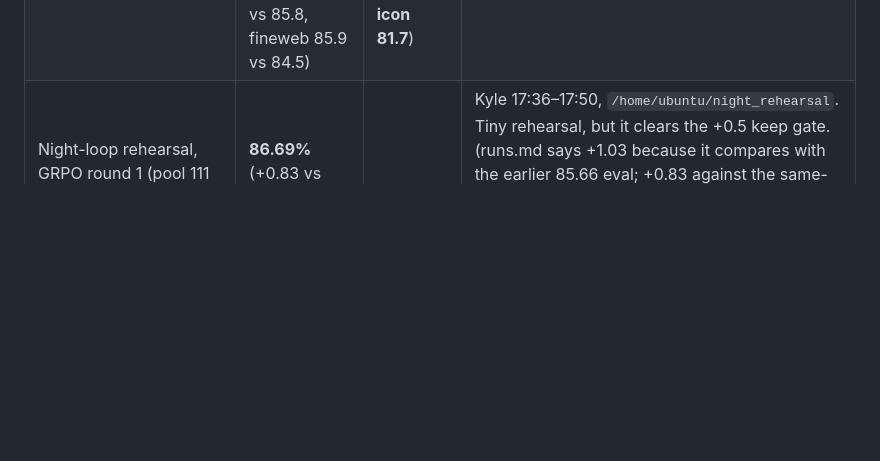
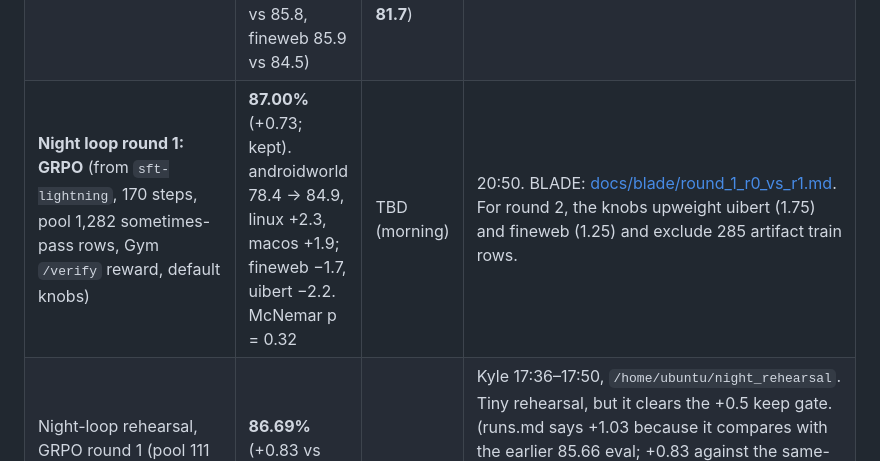
Before and after one commit to pballou/nvidia-hack-26, a Markdown page: docs/results.md, the part around the change. GitHub-like rendering; blank space fills up the shorter version.

Commit message:
Night loop round 1: GRPO kept, dev 86.27 -> 87.00; BLADE report + knobs applied for round 2
Co-Authored-By: Claude Opus 5.5 (1M context) <noreply@anthropic.com>

```diff
--- a/docs/results.md
+++ b/docs/results.md
@@ -17,6 +17,7 @@ Lightning, the real sandbox, and grounder choices made on the dev split.
 | Pilot SFT (2k rows raw labels, 5 min) | **81.3%** (+5.0) | — | Every source improved; Linux +11.9, FineWeb +2.2. Answer length 37.6 → 16.7 tokens. |
 | **SFT template** (all 18,652 raw-label train rows, 1 epoch, LoRA r16) | **85.66%** (+9.3) | **89.07%** (+2.8; mobile 92.2 / desktop 89.5 / web 85.1; text 92.3 / **icon 84.8, +6.7**) | Kyle 17:31. The Lightning variant is next (ablation). |
 | **SFT rewritten-data** (`train_lightning.jsonl`, 18,299 rows: Lightning-rewritten instructions, same config and seed; 572 steps) | **86.27%** (+0.41 vs template's 85.86 in the same harness; desktop 88.9 / mobile 83.5 / web 85.9; androidworld 78.4 vs 81.3, uibert 88.8 vs 85.8, fineweb 85.9 vs 84.5) | 88.10% (−0.97 vs template; mobile 91.2 / desktop 86.9 / web 85.3; text 93.0 / **icon 81.7**) | Kyle 19:33. **Template-vs-Lightning ablation, mixed:** dev +0.41 (about 2× the ~0.2 run-to-run noise; web and uibert up, androidworld down), but ScreenSpot-v2-clean −0.97 (desktop −2.6, icon −3.1). Picked on dev per protocol; SSv2-clean is table-only. Template trained on 353 extra rows. Round-0 checkpoint of tonight's loop (started 19:38). |
+| **Night loop round 1: GRPO** (from `sft-lightning`, 170 steps, pool 1,282 sometimes-pass rows, Gym `/verify` reward, default knobs) | **87.00%** (+0.73; kept). androidworld 78.4 → 84.9, linux +2.3, macos +1.9; fineweb −1.7, uibert −2.2. McNemar p = 0.32 | TBD (morning) | 20:50. BLADE: [docs/blade/round_1_r0_vs_r1.md](blade/round_1_r0_vs_r1.md). For round 2, the knobs upweight uibert (1.75) and fineweb (1.25) and exclude 285 artifact train rows. |
 | Night-loop rehearsal, GRPO round 1 (pool 111 sometimes-pass rows, 30 steps, from SFT template) | **86.69%** (+0.83 vs 85.86 in the same harness) | — | Kyle 17:36–17:50, `/home/ubuntu/night_rehearsal`. Tiny rehearsal, but it clears the +0.5 keep gate. (runs.md says +1.03 because it compares with the earlier 85.66 eval; +0.83 against the same-harness 85.86 is the fair number.) The template adapter re-evaluated at 85.86 vs 85.66 earlier: ~0.2 pt run-to-run noise on dev. A second rehearsal forced a D2 failure to test the rejection-sampled SFT fallback; it works. |
 | Gate D2 GRPO smoke (20 steps) | — | — | **Pass: 31.9 s/step**, 960 `/verify` calls with 0 failures, reward 0.75 → 0.79 |
 | Gate D1 comparison (OS-Atlas sample n=500, pre-cleanup) | Qwen3-VL-2B 80.6 vs Qwen3.5-2B 79.8 | — | `eval_results/qwen3vl_vs_qwen35_osatlas500.csv`. Qwen3.5 +7.0 on desktop. |
```
Also changed, not shown: docs/blade/round_1_r0_vs_r1.md (added, +79 -0 lines), docs/status.md (+2 -2 lines).
